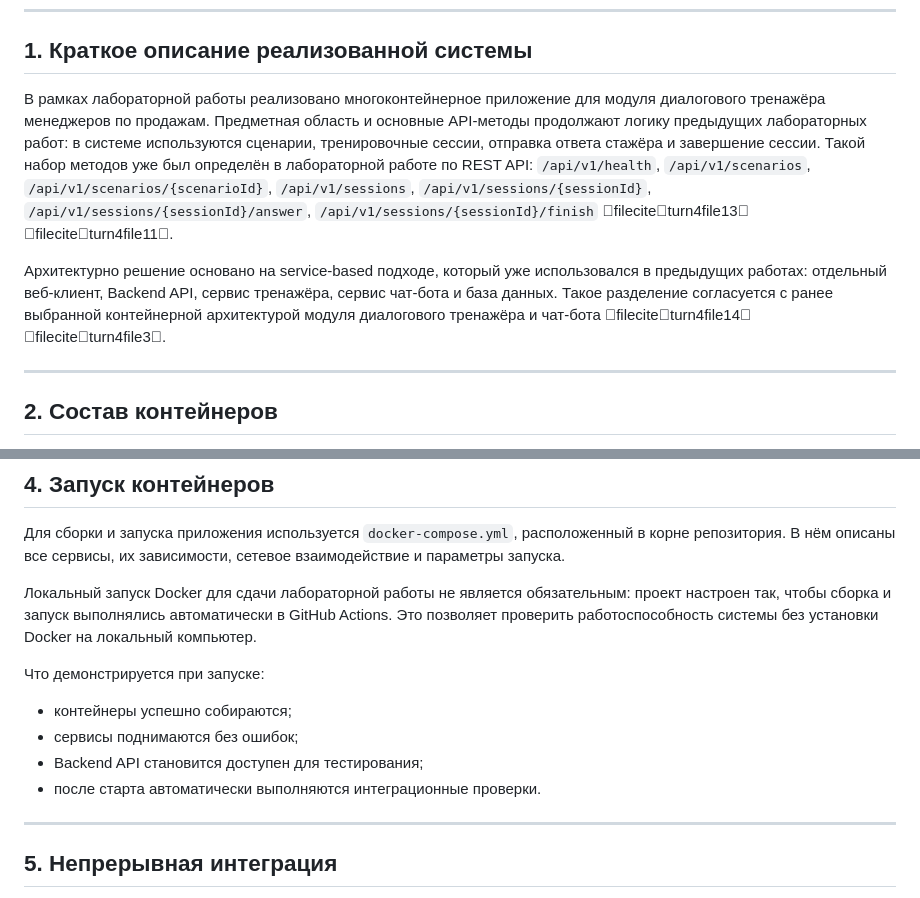
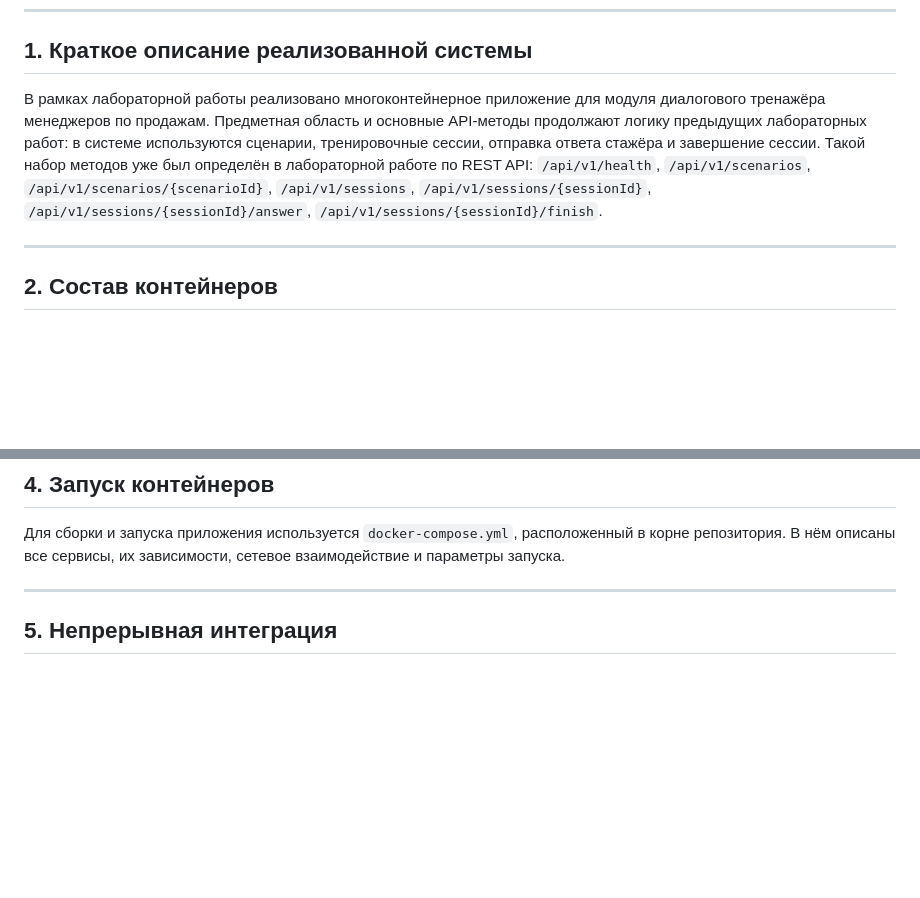
Before and after one commit to veronikaKharit/-.-, a Markdown page: Lab5.md, 2 parts joined by grey strips. GitHub-like rendering; blank space fills up the shorter version.

```diff
--- a/Lab5.md
+++ b/Lab5.md
@@ -10,9 +10,7 @@
 
 ## 1. Краткое описание реализованной системы
 
-В рамках лабораторной работы реализовано многоконтейнерное приложение для модуля диалогового тренажёра менеджеров по продажам. Предметная область и основные API-методы продолжают логику предыдущих лабораторных работ: в системе используются сценарии, тренировочные сессии, отправка ответа стажёра и завершение сессии. Такой набор методов уже был определён в лабораторной работе по REST API: `/api/v1/health`, `/api/v1/scenarios`, `/api/v1/scenarios/{scenarioId}`, `/api/v1/sessions`, `/api/v1/sessions/{sessionId}`, `/api/v1/sessions/{sessionId}/answer`, `/api/v1/sessions/{sessionId}/finish` fileciteturn4file13 fileciteturn4file11.
-
-Архитектурно решение основано на service-based подходе, который уже использовался в предыдущих работах: отдельный веб-клиент, Backend API, сервис тренажёра, сервис чат-бота и база данных. Такое разделение согласуется с ранее выбранной контейнерной архитектурой модуля диалогового тренажёра и чат-бота fileciteturn4file14 fileciteturn4file3.
+В рамках лабораторной работы реализовано многоконтейнерное приложение для модуля диалогового тренажёра менеджеров по продажам. Предметная область и основные API-методы продолжают логику предыдущих лабораторных работ: в системе используются сценарии, тренировочные сессии, отправка ответа стажёра и завершение сессии. Такой набор методов уже был определён в лабораторной работе по REST API: `/api/v1/health`, `/api/v1/scenarios`, `/api/v1/scenarios/{scenarioId}`, `/api/v1/sessions`, `/api/v1/sessions/{sessionId}`, `/api/v1/sessions/{sessionId}/answer`, `/api/v1/sessions/{sessionId}/finish`.
 
 ---
 
@@ -47,15 +45,6 @@
 ## 4. Запуск контейнеров
 
 Для сборки и запуска приложения используется `docker-compose.yml`, расположенный в корне репозитория. В нём описаны все сервисы, их зависимости, сетевое взаимодействие и параметры запуска.
-
-Локальный запуск Docker для сдачи лабораторной работы не является обязательным: проект настроен так, чтобы сборка и запуск выполнялись автоматически в GitHub Actions. Это позволяет проверить работоспособность системы без установки Docker на локальный компьютер.
-
-Что демонстрируется при запуске:
-
-- контейнеры успешно собираются;
-- сервисы поднимаются без ошибок;
-- Backend API становится доступен для тестирования;
-- после старта автоматически выполняются интеграционные проверки.
 
 ---
 
```
